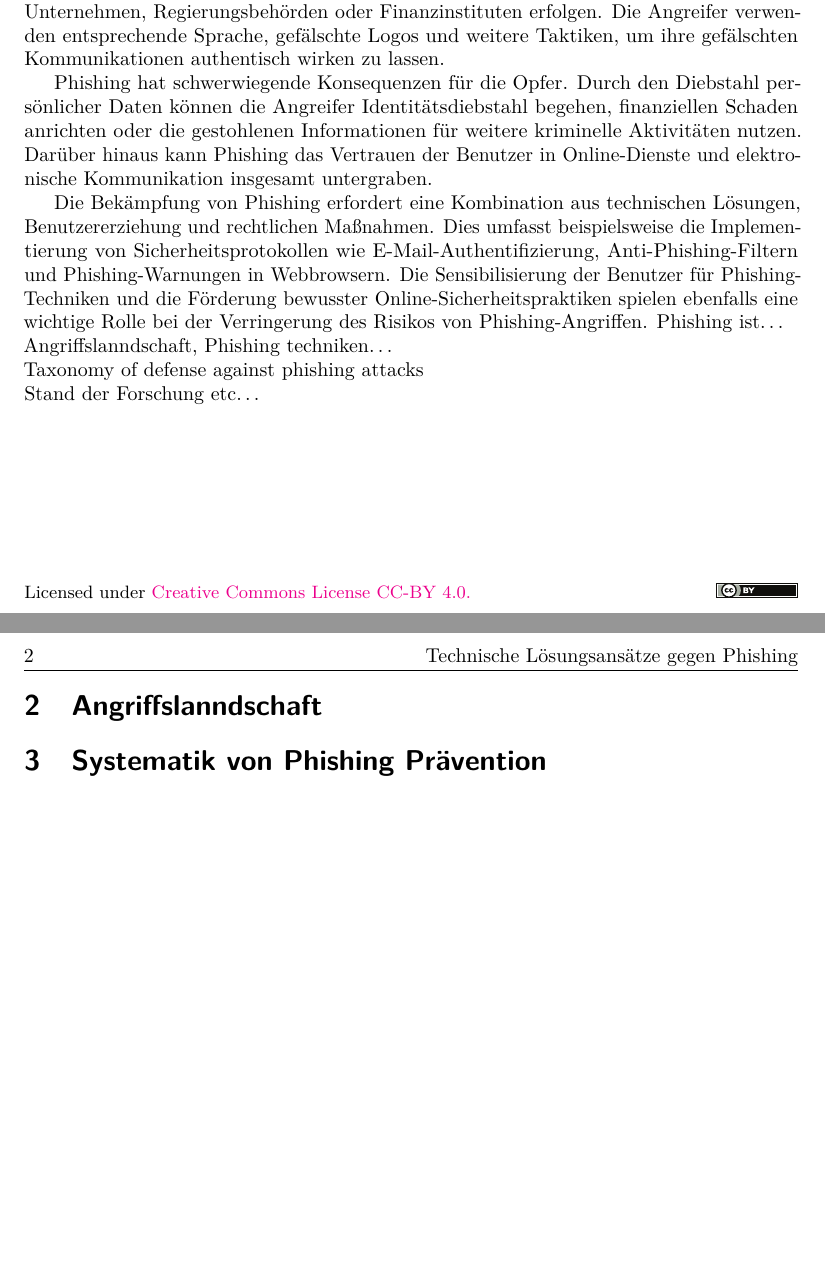
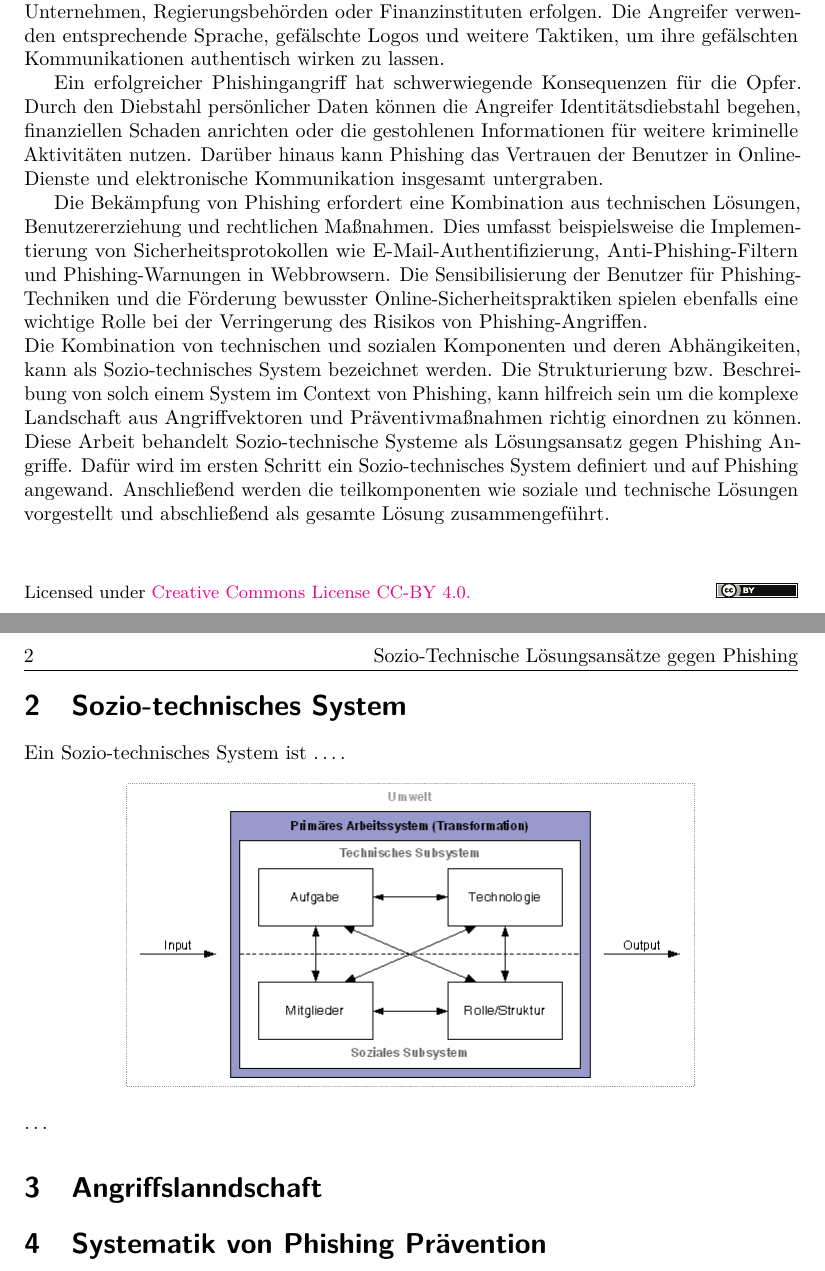
Before and after one commit to mauriceKalevra/social-engineering-term-paper, a LaTeX document (paper/iacrtrans-master/template.tex): two parts of pages 1 and 2 of 2 before the commit and two parts of pages 1 and 2 of 3 after it, joined at a grey line, cut so that both start at the same text, the shorter picture padded with empty space. Compiled offline with pdfLaTeX.

Commit message:
intrudustion

```diff
--- a/paper/iacrtrans-master/template.tex
+++ b/paper/iacrtrans-master/template.tex
@@ -27,7 +27,7 @@
 
 
 %%%% 4. TITLE %%%%
-\title{Technische Lösungsansätze gegen Phishing}
+\title{Sozio-Technische Lösungsansätze gegen Phishing}
 
 \author{Moritz Rupp}
 
@@ -50,15 +50,19 @@ Phishing ist eine Form des betrügerischen Verhaltens im Internet, bei der Angre
 
 Dazu nutzen Phishing-Angriffe oft soziale Manipulationstechniken, um das Vertrauen der Opfer zu gewinnen. Dies kann beispielsweise durch die Nachahmung von bekannten Unternehmen, Regierungsbehörden oder Finanzinstituten erfolgen. Die Angreifer verwenden entsprechende Sprache, gefälschte Logos und weitere Taktiken, um ihre gefälschten Kommunikationen authentisch wirken zu lassen.
 
-Phishing hat schwerwiegende Konsequenzen für die Opfer. Durch den Diebstahl persönlicher Daten können die Angreifer Identitätsdiebstahl begehen, finanziellen Schaden anrichten oder die gestohlenen Informationen für weitere kriminelle Aktivitäten nutzen. Darüber hinaus kann Phishing das Vertrauen der Benutzer in Online-Dienste und elektronische Kommunikation insgesamt untergraben.
+Ein erfolgreicher Phishingangriff hat schwerwiegende Konsequenzen für die Opfer. Durch den Diebstahl persönlicher Daten können die Angreifer Identitätsdiebstahl begehen, finanziellen Schaden anrichten oder die gestohlenen Informationen für weitere kriminelle Aktivitäten nutzen. Darüber hinaus kann Phishing das Vertrauen der Benutzer in Online-Dienste und elektronische Kommunikation insgesamt untergraben.
 
-Die Bekämpfung von Phishing erfordert eine Kombination aus technischen Lösungen, Benutzererziehung und rechtlichen Maßnahmen. Dies umfasst beispielsweise die Implementierung von Sicherheitsprotokollen wie E-Mail-Authentifizierung, Anti-Phishing-Filtern und Phishing-Warnungen in Webbrowsern. Die Sensibilisierung der Benutzer für Phishing-Techniken und die Förderung bewusster Online-Sicherheitspraktiken spielen ebenfalls eine wichtige Rolle bei der Verringerung des Risikos von Phishing-Angriffen.
-Phishing ist\dots\\
-Angriffslanndschaft, Phishing techniken\dots\\
-Taxonomy of defense against phishing attacks\\
-Stand der Forschung etc\dots
+Die Bekämpfung von Phishing erfordert eine Kombination aus technischen Lösungen, Benutzererziehung und rechtlichen Maßnahmen. Dies umfasst beispielsweise die Implementierung von Sicherheitsprotokollen wie E-Mail-Authentifizierung, Anti-Phishing-Filtern und Phishing-Warnungen in Webbrowsern. Die Sensibilisierung der Benutzer für Phishing-Techniken und die Förderung bewusster Online-Sicherheitspraktiken spielen ebenfalls eine wichtige Rolle bei der Verringerung des Risikos von Phishing-Angriffen.\\ Die Kombination von technischen und sozialen Komponenten und deren Abhängikeiten, kann als Sozio-technisches System bezeichnet werden. Die Strukturierung bzw. Beschreibung von solch einem System im Context von Phishing, kann hilfreich sein um die komplexe Landschaft aus Angriffvektoren und Präventivmaßnahmen richtig einordnen zu können. Diese Arbeit behandelt Sozio-technische Systeme  als Lösungsansatz gegen Phishing Angriffe. Dafür wird im ersten Schritt ein Sozio-technisches System definiert und auf Phishing angewand. Anschließend werden die teilkomponenten wie soziale und technische Lösungen vorgestellt und abschließend als gesamte Lösung zusammengeführt.
+
 
 \newpage
+\section{Sozio-technisches System}
+Ein Sozio-technisches System ist \dots.
+\begin{center}
+ \includegraphics[scale=0.5]{sozio.png}
+
+\end{center}
+\dots
 \section{Angriffslanndschaft}
 \section{Systematik von Phishing Prävention}
 \section{Technische Lösungsansätze}
```
Also changed, not shown: paper/iacrtrans-master/sozio.png (added).
